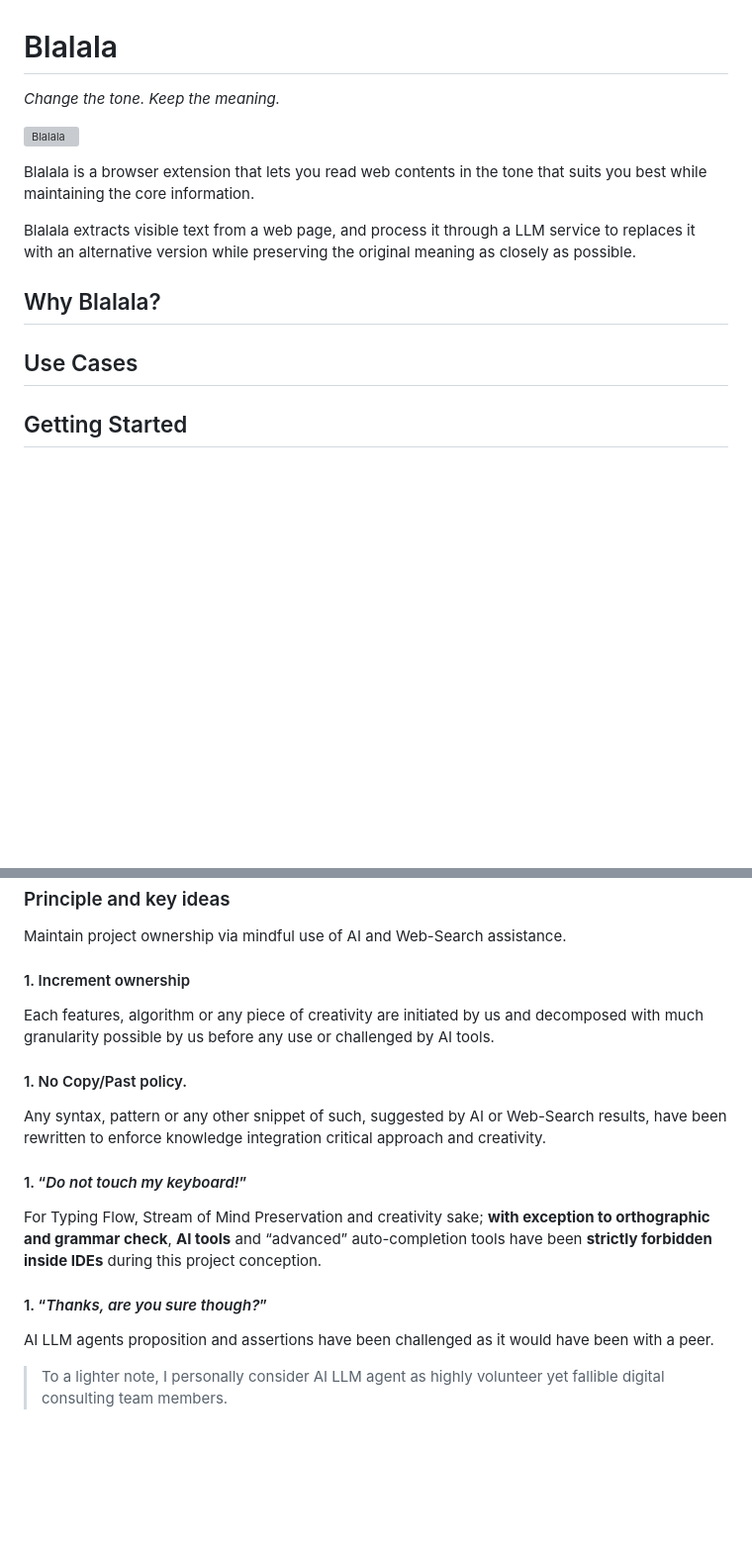
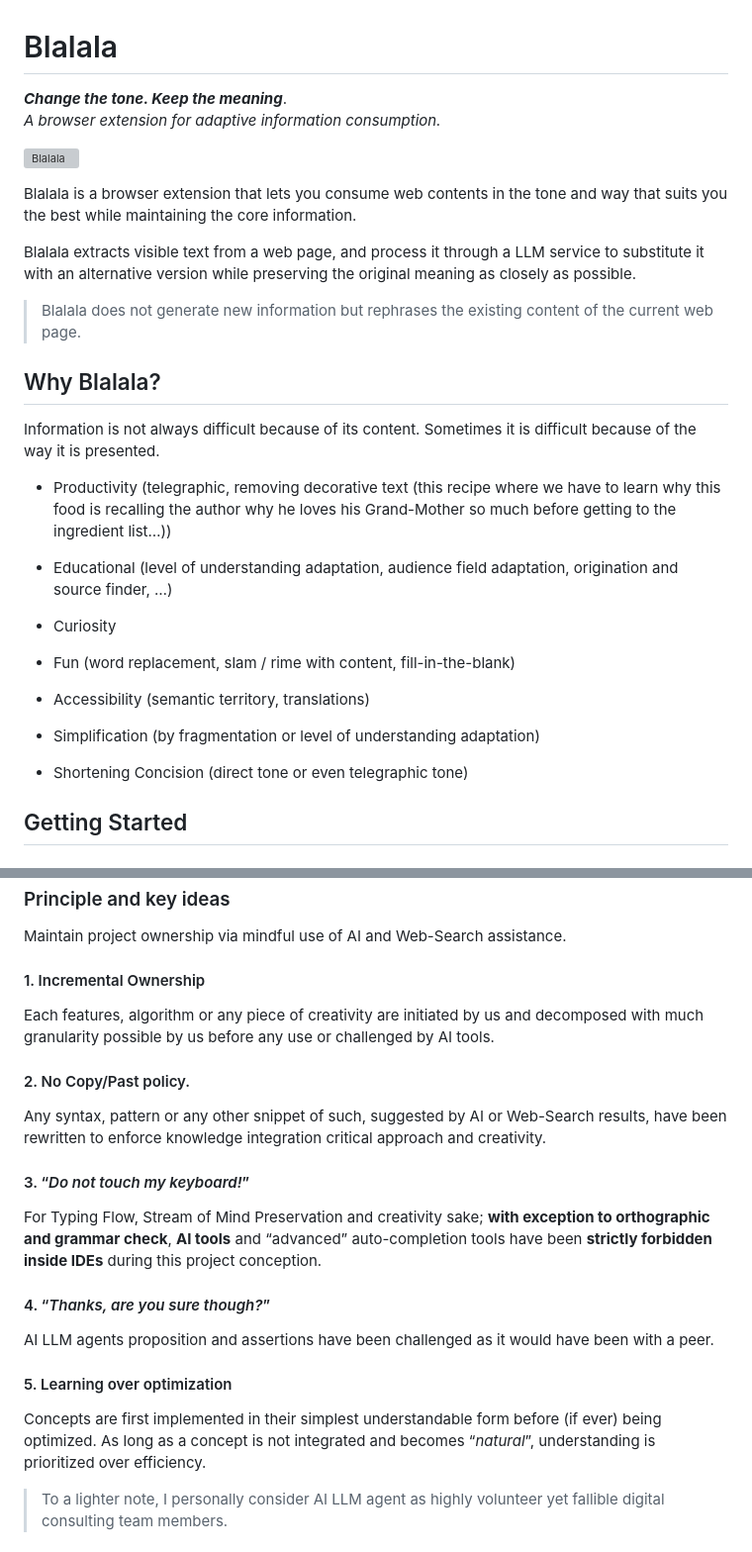
Before and after one commit to yvesguillo/blalala, a Markdown page: README.md, 2 parts joined by grey strips. Shown at 99% size. GitHub-like rendering; blank space fills up the shorter version; grey boxes are pictures that could not be loaded.

Commit message:
Doc. - README - draft Use case section.

```diff
--- a/README.md
+++ b/README.md
@@ -1,17 +1,26 @@
 # Blalala
-*Change the tone. Keep the meaning.*
+***Change the tone. Keep the meaning***.
+*A browser extension for adaptive information consumption.*
 
 ![Blalala](/images/blalala.avif)
 
-Blalala is a browser extension that lets you read web contents in the tone that suits you best while maintaining the core information.
+Blalala is a browser extension that lets you consume web contents in the tone and way that suits you the best while maintaining the core information.
 
-Blalala extracts visible text from a web page, and process it through a LLM service to replaces it with an alternative version while preserving the original meaning as closely as possible.
+Blalala extracts visible text from a web page, and process it through a LLM service to substitute it with an alternative version while preserving the original meaning as closely as possible.
+
+> Blalala does not generate new information but rephrases the existing content of the current web page.
 
 ## Why Blalala?
+Information is not always difficult because of its content. Sometimes it is difficult because of the way it is presented.
 
+- Productivity (telegraphic, removing decorative text (this recipe where we have to learn why this food is recalling the author why he loves his Grand-Mother so much before getting to the ingredient list…))
+- Educational (level of understanding adaptation, audience field adaptation, origination and source finder, …)
+- Curiosity
+- Fun (word replacement, slam / rime with content, fill-in-the-blank)
 
-## Use Cases
-
+- Accessibility (semantic territory, translations)
+- Simplification (by fragmentation or level of understanding adaptation)
+- Shortening Concision (direct tone or even telegraphic tone)
 
 ## Getting Started
 
@@ -104,17 +125,20 @@ Because this project is a learning project, we contain AI tools and LLM generate
 ### Principle and key ideas
 Maintain project ownership via mindful use of AI and Web-Search assistance.
 
-#### 1. Increment ownership
+#### 1. Incremental Ownership
 Each features, algorithm or any piece of creativity are initiated by us and decomposed with much granularity possible by us before any use or challenged by AI tools.
 
-#### 1. No Copy/Past policy.
+#### 2. No Copy/Past policy.
 Any syntax, pattern or any other snippet of such, suggested by AI or Web-Search results, have been rewritten to enforce knowledge integration critical approach and creativity.
 
-#### 1. “*Do not touch my keyboard!*”
+#### 3. “*Do not touch my keyboard!*”
 For Typing Flow, Stream of Mind Preservation and creativity sake; **with exception to orthographic and grammar check**, **AI tools** and “advanced” auto-completion tools have been **strictly forbidden inside IDEs** during this project conception.
 
-#### 1. “*Thanks, are you sure though?*”
+#### 4. “*Thanks, are you sure though?*”
 AI LLM agents proposition and assertions have been challenged as it would have been with a peer.
+
+#### 5. Learning over optimization
+Concepts are first implemented in their simplest understandable form before (if ever) being optimized. As long as a concept is not integrated and becomes “*natural*”, understanding is prioritized over efficiency.
 
 > To a lighter note, I personally consider AI LLM agent as highly volunteer yet fallible digital consulting team members.
 
```
Also changed, not shown: other parts of README.md (+16 -4 lines).
